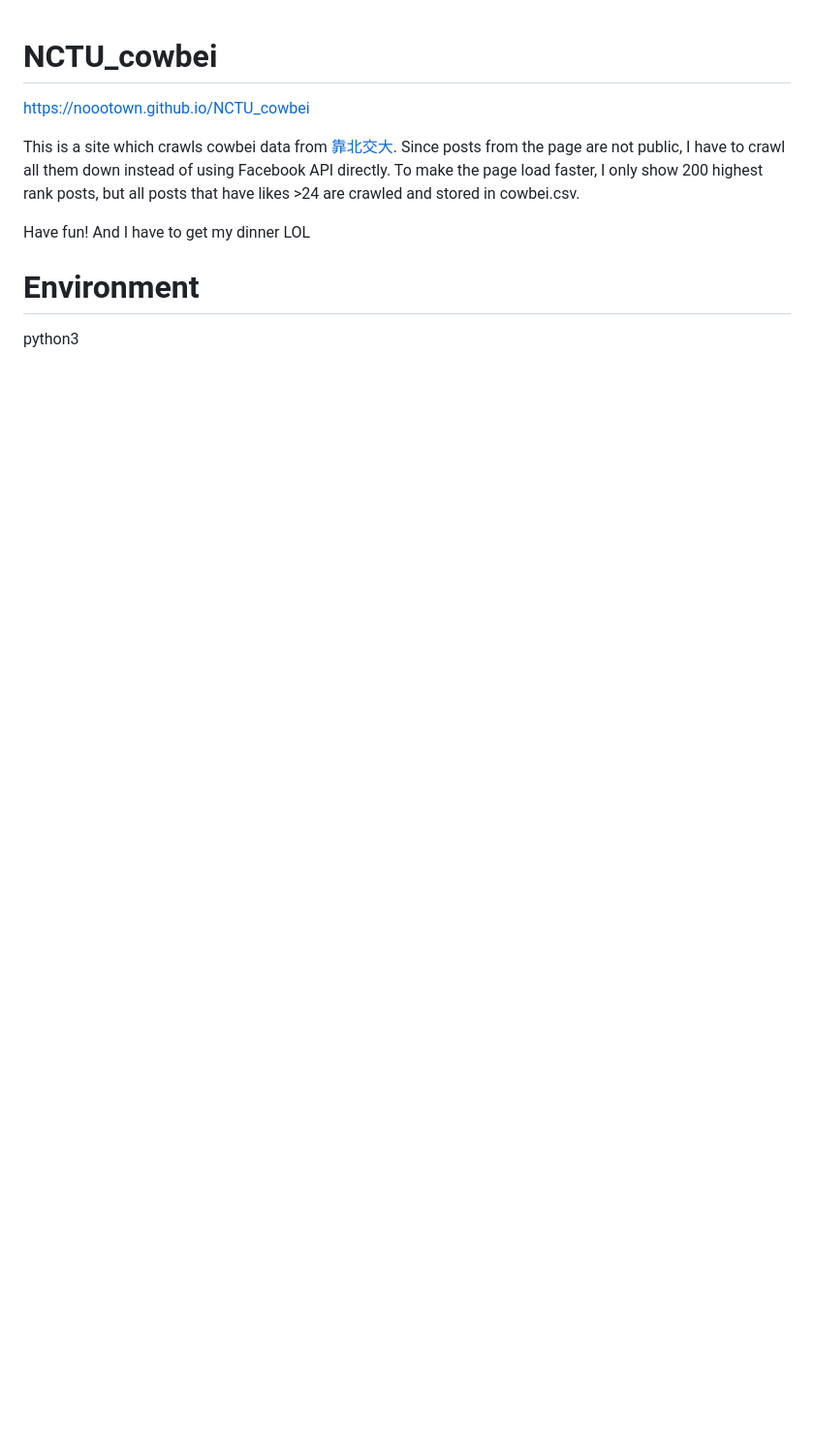
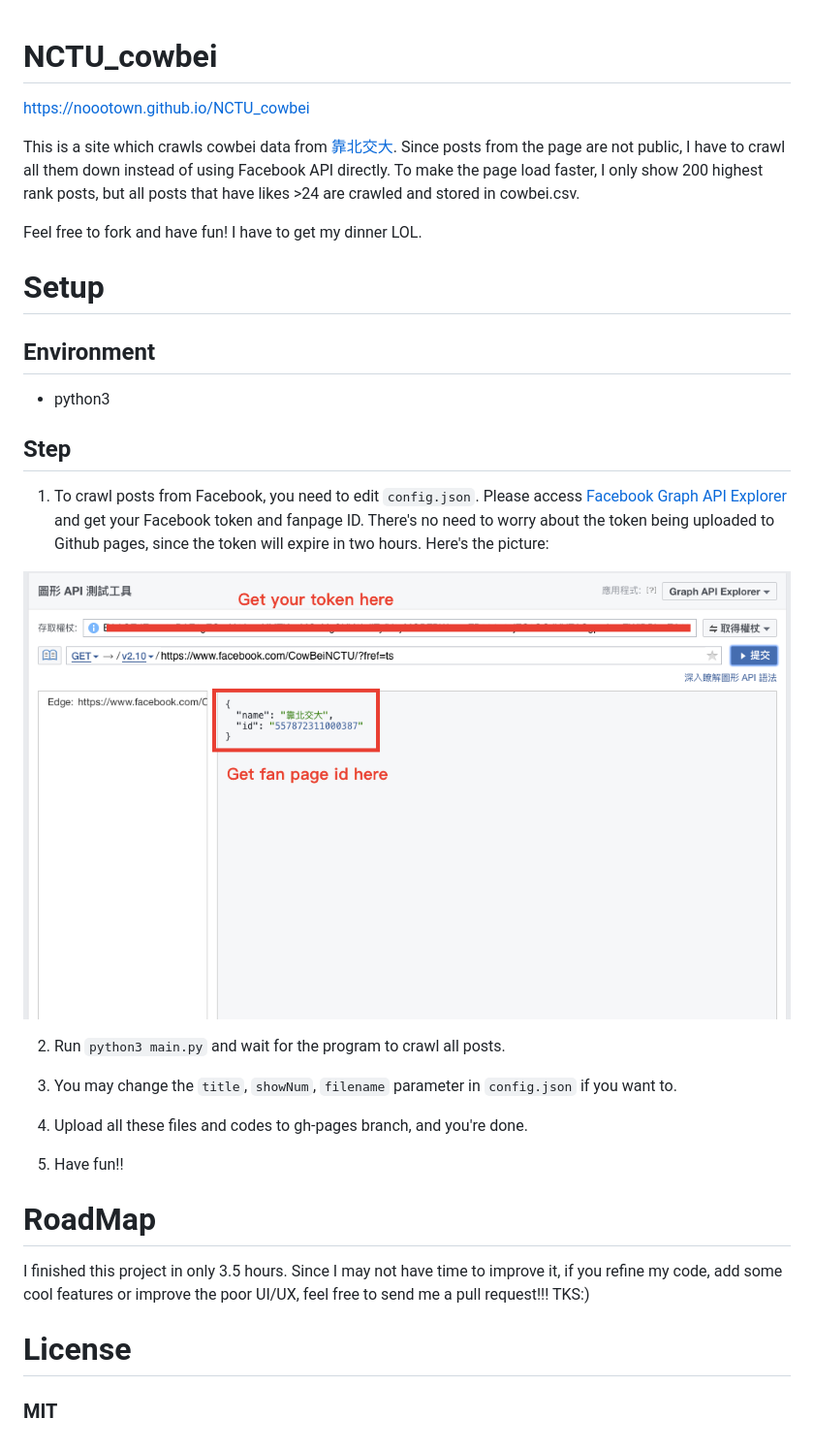
Before and after one commit to noootown/NCTU_cowbei, a Markdown page: README.md, the part around the change. Shown: that part at 97% size. GitHub-like rendering; pictures changed too: explorer.png (added); blank space fills up the shorter version.

Commit message:
Add instructions

````diff
--- a/README.md
+++ b/README.md
@@ -5,7 +5,28 @@ This is a site which crawls cowbei data from [靠北交大](https://www.facebook
 Since posts from the page are not public, I have to crawl all them down instead of using Facebook API directly.
 To make the page load faster, I only show 200 highest rank posts, but all posts that have likes >24 are crawled and stored in cowbei.csv.
 
-Have fun! And I have to get my dinner LOL
+Feel free to fork and have fun! I have to get my dinner LOL.
 
-# Environment
-python3
+# Setup
+## Environment
+- python3
+## Step
+1. To crawl posts from Facebook, you need to edit ```config.json```. Please access [Facebook Graph API Explorer](https://developers.facebook.com/tools/explorer/) and get your Facebook token and fanpage ID. There's no need to worry about the token being uploaded to Github pages, since the token will expire in two hours. Here's the picture:
+
+![](./explorer.png)
+
+2. Run ```python3 main.py``` and wait for the program to crawl all posts.
+
+3. You may change the ```title```, ```showNum```, ```filename``` parameter in ```config.json``` if you want to.
+
+4. Upload all these files and codes to gh-pages branch, and you're done.
+
+5. Have fun!!
+
+# RoadMap
+
+I finished this project in only 3.5 hours. Since I may not have time to improve it, if you refine my code, add some cool features or improve the poor UI/UX, feel free to send me a pull request!!! TKS:)
+
+# License
+
+### MIT
````
